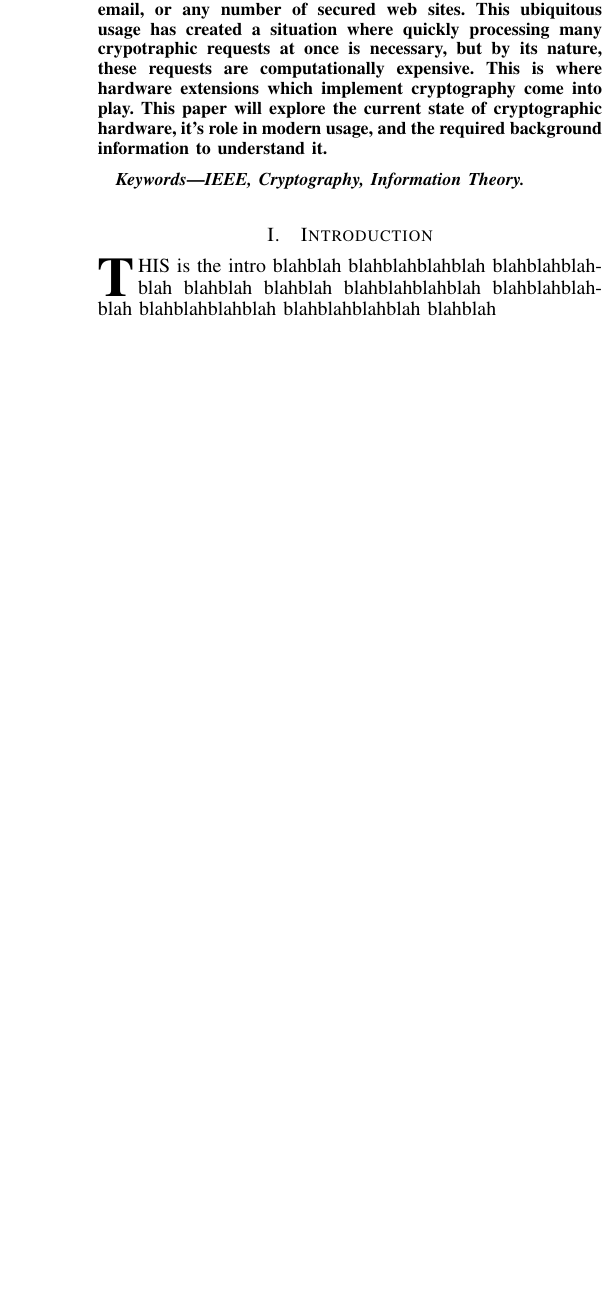
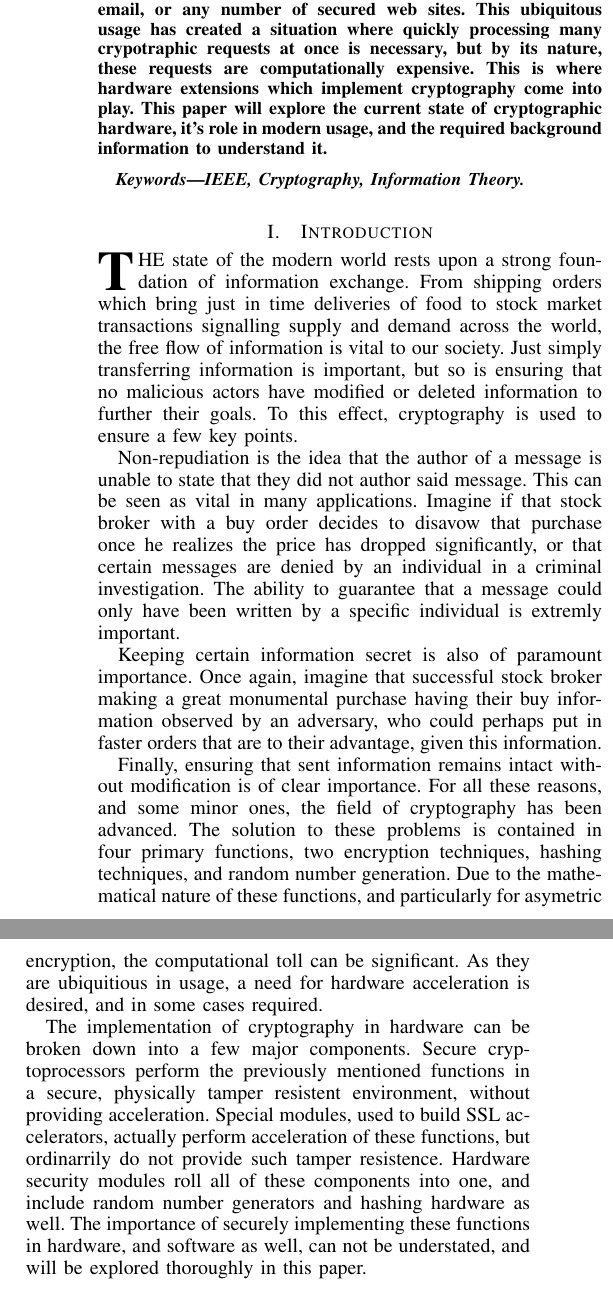
Before and after one commit to r0ot/Comp-Arch-Crypto-Project, a LaTeX paper (CryptoPaper.tex): part of one column of page 1 of 5 before the commit and two parts of the columns of page 1 of 6 after it, the two joined at a grey line, cut so that both start at the same text, the shorter picture padded with empty space. Compiled offline with pdfLaTeX.

Commit message:
Introduction added

```diff
--- a/CryptoPaper.tex
+++ b/CryptoPaper.tex
@@ -434,8 +434,15 @@ IEEE, Cryptography, Information Theory.
 %
 % Here we have the typical use of a "T" for an initial drop letter
 % and "HIS" in caps to complete the first word.
-\IEEEPARstart{T}{his} is the intro blahblah blahblahblahblah blahblahblahblah blahblah
-blahblah blahblahblahblah blahblahblahblah blahblahblahblah blahblahblahblah blahblah
+\IEEEPARstart{T}{he} state of the modern world rests upon a strong foundation of information exchange.  From shipping orders which bring just in time deliveries of food to stock market transactions signalling supply and demand across the world, the free flow of information is vital to our society.  Just simply transferring information is important, but so is ensuring that no malicious actors have modified or deleted information to further their goals.  To this effect, cryptography is used to ensure a few key points.
+
+Non-repudiation is the idea that the author of a message is unable to state that they did not author said message.  This can be seen as vital in many applications.  Imagine if that stock broker with a buy order decides to disavow that purchase once he realizes the price has dropped significantly, or that certain messages are denied by an individual in a criminal investigation.  The ability to guarantee that a message could only have been written by a specific individual is extremly important.
+
+Keeping certain information secret is also of paramount importance.  Once again, imagine that successful stock broker making a great monumental purchase having their buy information observed by an adversary, who could perhaps put in faster orders that are to their advantage, given this information.
+
+Finally, ensuring that sent information remains intact without modification is of clear importance.  For all these reasons, and some minor ones, the field of cryptography has been advanced.  The solution to these problems is contained in four primary functions, two encryption techniques, hashing techniques, and random number generation.  Due to the mathematical nature of these functions, and particularly for asymetric encryption, the computational toll can be significant.  As they are ubiquitious in usage, a need for hardware acceleration is desired, and in some cases required.
+
+The implementation of cryptography in hardware can be broken down into a few major components.  Secure cryptoprocessors perform the previously mentioned functions in a secure, physically tamper resistent environment, without providing acceleration.  Special modules, used to build SSL accelerators, actually perform acceleration of these functions, but ordinarrily do not provide such tamper resistence.  Hardware security modules roll all of these components into one, and include random number generators and hashing hardware as well.  The importance of securely implementing these functions in hardware, and software as well, can not be understated, and will be explored thoroughly in this paper.
 
 
 \section{History of Cryptography}
```
Also changed, not shown: CryptoPaper.pdf, 1 other file.
